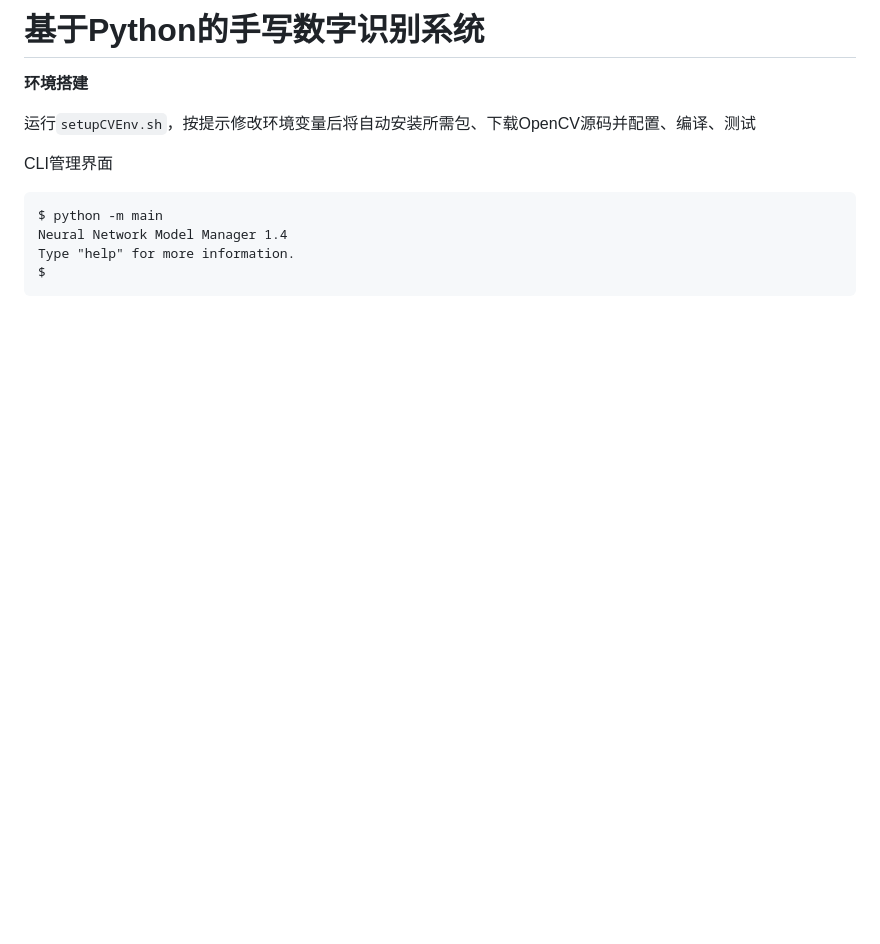
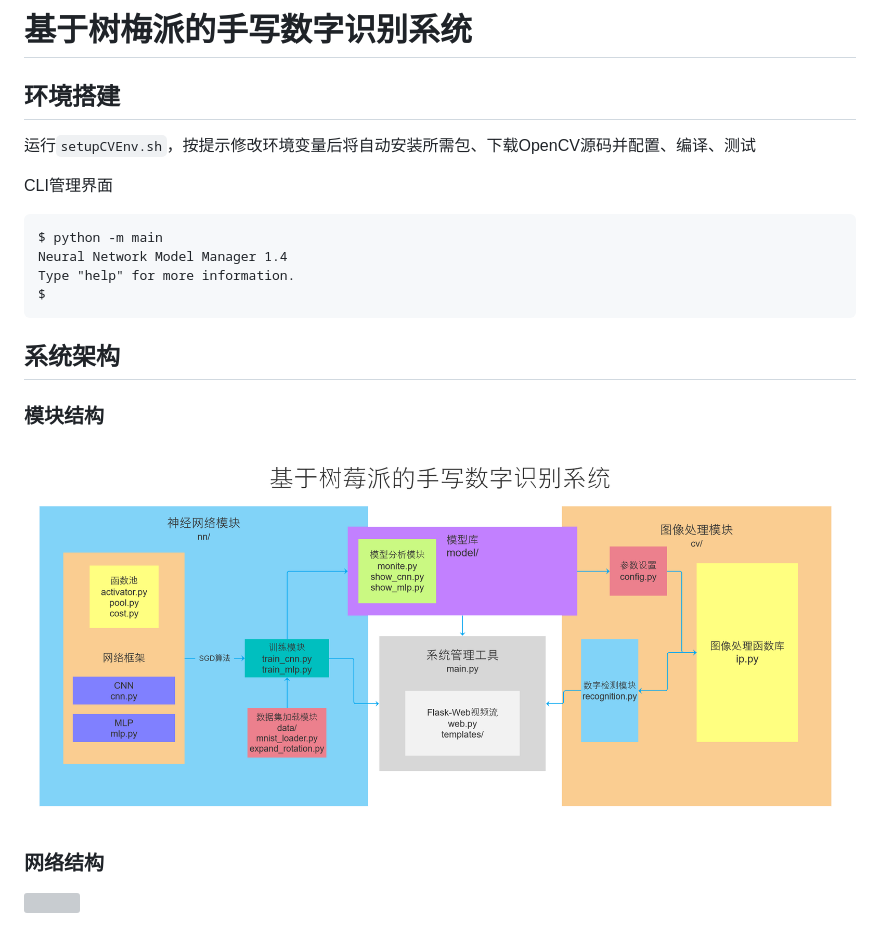
Before and after one commit to ASjet/lenet-5, a Markdown page: README.md, the part around the change. Drawn GitHub-style; pictures changed too: module.png (added); blank space fills up the shorter version; grey boxes are pictures that could not be loaded.

Commit message:
doc(README.md): add figure

````diff
--- a/README.md
+++ b/README.md
@@ -1,6 +1,6 @@
-# 基于Python的手写数字识别系统
+# 基于树梅派的手写数字识别系统
 
-**环境搭建**
+## 环境搭建
 
 运行`setupCVEnv.sh`，按提示修改环境变量后将自动安装所需包、下载OpenCV源码并配置、编译、测试
 
@@ -12,3 +12,13 @@ Neural Network Model Manager 1.4
 Type "help" for more information.
 $
 ```
+
+## 系统架构
+
+### 模块结构
+
+![](module.png)
+
+### 网络结构
+
+![](Le-Net5.png)
````
Also changed, not shown: 1 other file.
